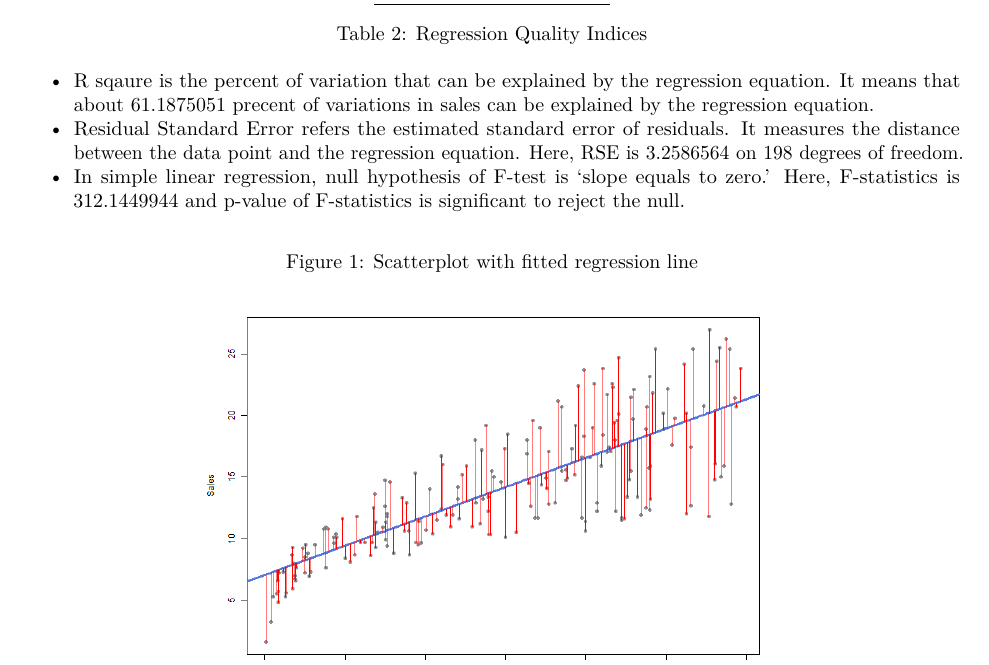
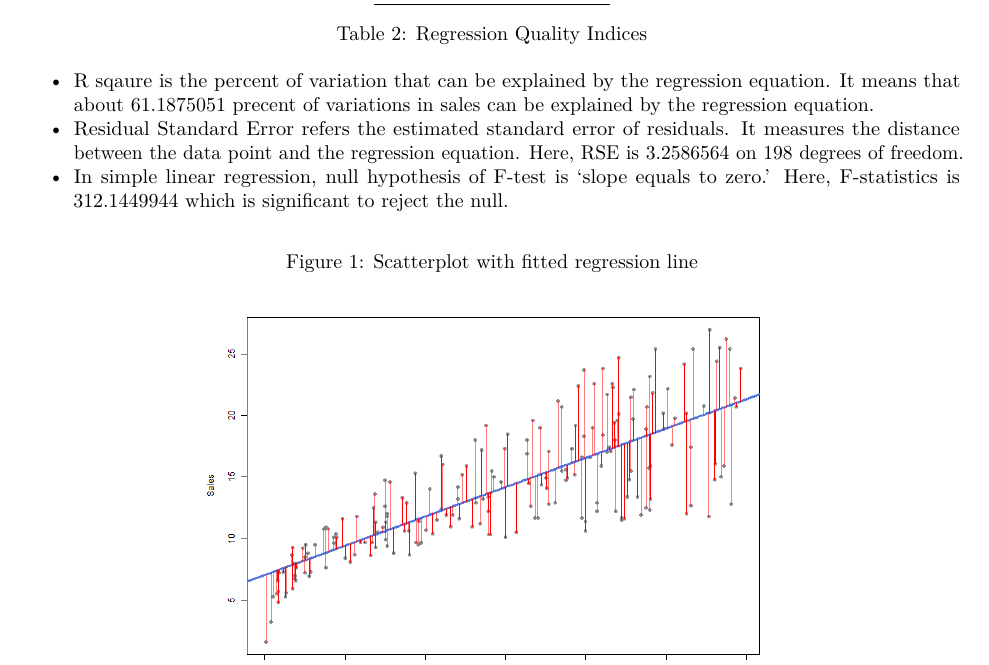
Before and after one commit to prokok/stat159-fall2016-hw02, an R Markdown document (report/report.Rmd): part of page 2 of 2, cut so that both start at the same text. Rendered offline with R 4.5, knitr and Pandoc, then LaTeX, with nearby package versions.

```diff
--- a/report/report.Rmd
+++ b/report/report.Rmd
@@ -70,7 +70,7 @@
 
 - R sqaure is the percent of variation that can be explained by the regression equation. It means that about `r sum_reg$r.squared*100` precent of variations in sales can be explained by the regression equation.
 - Residual Standard Error refers the estimated standard error of residuals. It measures the distance between the data point and the regression equation. Here, RSE is `r sum_reg$sigma` on 198 degrees of freedom.
-- In simple linear regression, null hypothesis of F-test is 'slope equals to zero.' Here, F-statistics is `r sum_reg$fstatistic[1]` and p-value of F-statistics is significant to reject the null.
+- In simple linear regression, null hypothesis of F-test is 'slope equals to zero.' Here, F-statistics is `r sum_reg$fstatistic[1]` which is significant to reject the null.
 
 
 
```
Also changed, not shown: report/report.pdf.
